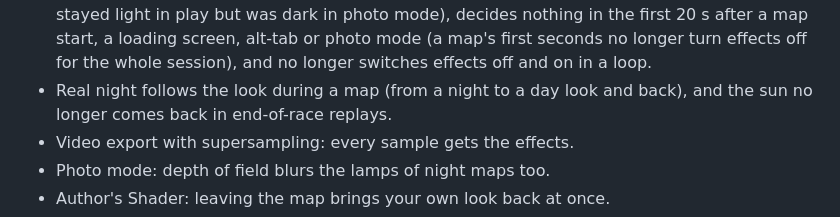
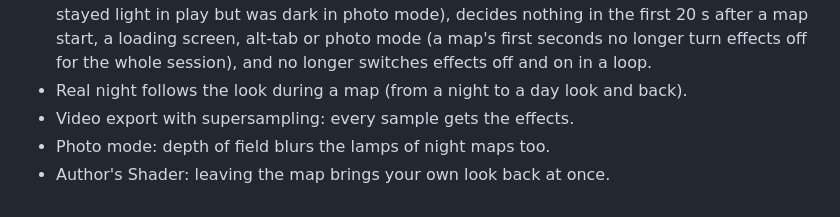
Before and after one commit to cheatoskar/TM-Vibrant-Shaders, a Markdown page: CHANGELOG.md, the part around the change. Drawn GitHub-style.

Commit message:
CHANGELOG: Real night does not yet keep the end-of-race replay at night (owner's A01 test)
The weather-update hook tried for it (branch wt-replaynight) changed nothing in the owner's run and
is not merged.

Co-Authored-By: Claude Opus 5.5 <noreply@anthropic.com>
Claude-Session: https://claude.ai/code/session_01HKpwVnkZw5NTpiCHykCoek

```diff
--- a/CHANGELOG.md
+++ b/CHANGELOG.md
@@ -52,7 +52,7 @@ The first release for TrackMania 2 (ManiaPlanet 4) as well, with a new menu and
 - No hang when the effects start, after alt-tab or when the compare split shows a preset; after alt-tab the effects are back sooner.
 - Big maps: *Long mesh shadows* cost about 0.5 ms of CPU a frame instead of up to 11 ms.
 - Auto quality measures what each effect costs on your GPU and turns off just enough of them, keeps the light shafts, the neon light and the long shadows (cut, a stand's shadow on the road stayed light in play but was dark in photo mode), decides nothing in the first 20 s after a map start, a loading screen, alt-tab or photo mode (a map's first seconds no longer turn effects off for the whole session), and no longer switches effects off and on in a loop.
-- Real night follows the look during a map (from a night to a day look and back), and the sun no longer comes back in end-of-race replays.
+- Real night follows the look during a map (from a night to a day look and back).
 - Video export with supersampling: every sample gets the effects.
 - Photo mode: depth of field blurs the lamps of night maps too.
 - Author's Shader: leaving the map brings your own look back at once.
```
